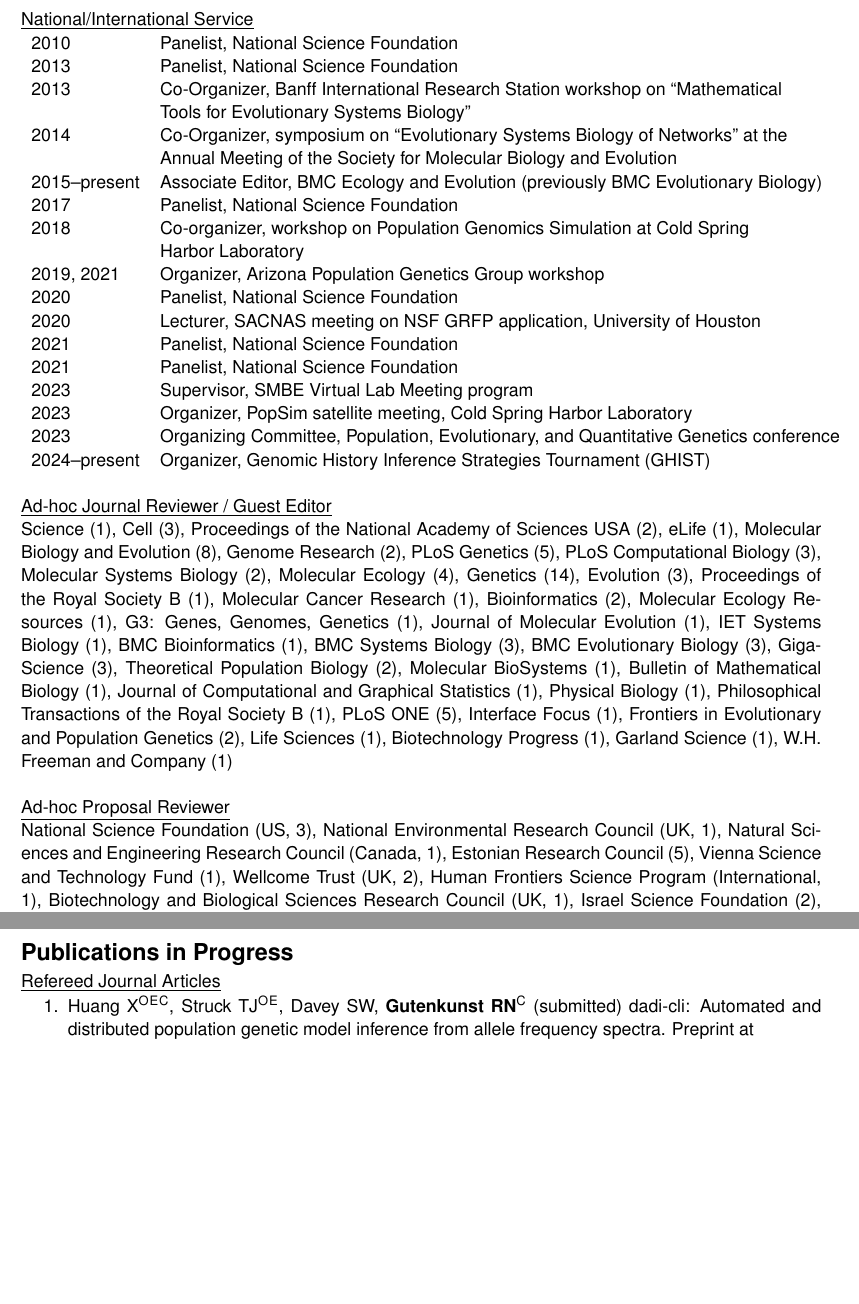
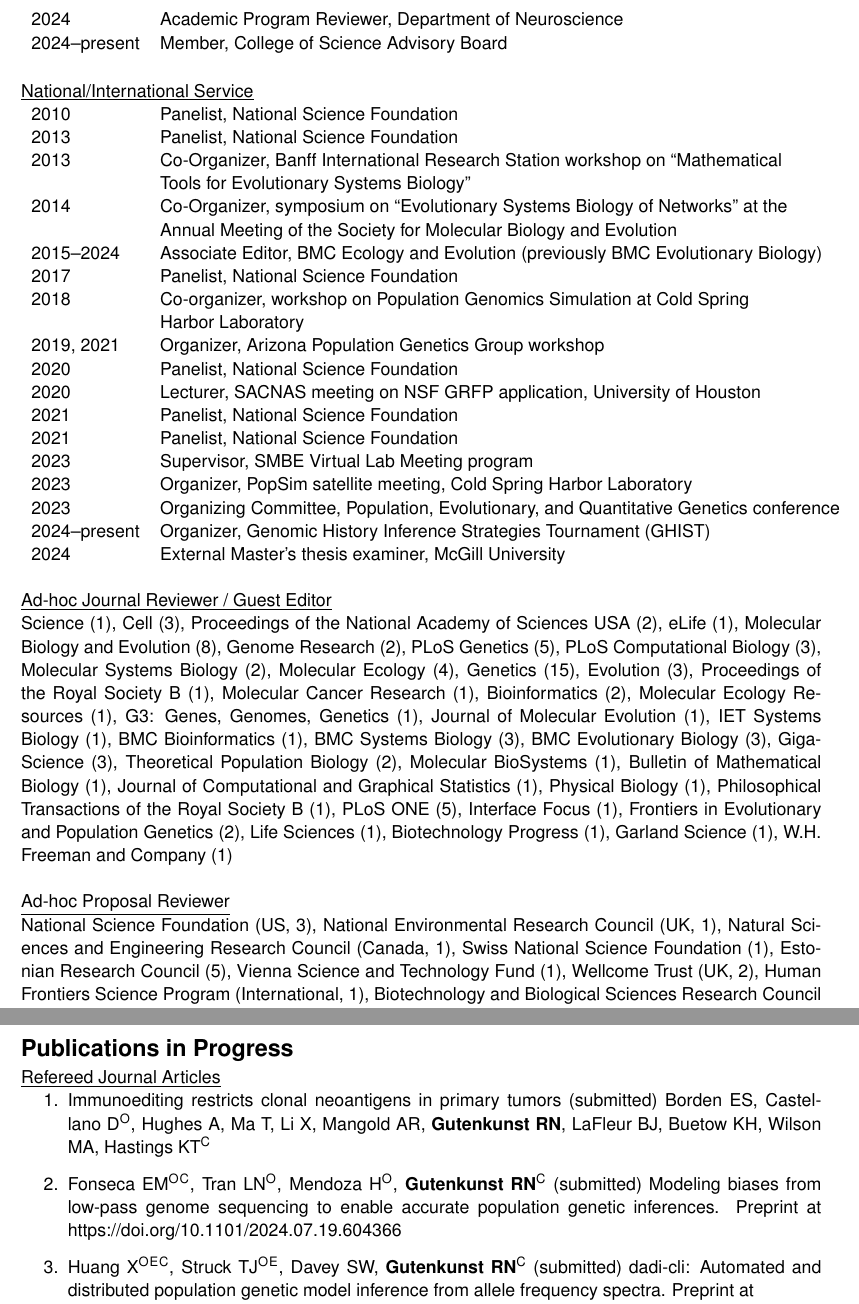
Before and after one commit to RyanGutenkunst/CV, a LaTeX CV (GutenkunstCV.tex): two parts of pages 3 and 9 of 17, joined at a grey line, cut at the place of the change, the shorter picture padded with empty space. Compiled offline with pdfLaTeX.

Commit message:
Updates from Overleaf

```diff
--- a/GutenkunstCV.tex
+++ b/GutenkunstCV.tex
@@ -146,7 +146,9 @@
 2022--present & Member, Design Committee for Applied Statistics and Data Science\\ & Professional Science Master's Degree\\
 2023--present & Faculty Advisor, UA TriCats triathlon club team\\
 2023 & Internal reviewer, CNRS-UArizona Graduate Research Fellowship \& International Mobility\\
-2023 & Co-Organizer, Arizona-Los Alamos Days meeting
+2023 & Co-Organizer, Arizona-Los Alamos Days meeting\\
+2024 & Academic Program Reviewer, Department of Neuroscience\\
+2024--present & Member, College of Science Advisory Board
 \end{longtable}
 
 \subsection*{National/International Service}
@@ -165,7 +167,7 @@
 2014 & Co-Organizer, symposium on ``Evolutionary Systems Biology of Networks'' at the\\
 &Annual Meeting of the Society for Molecular Biology and Evolution\\
 %2015 & Lecturer, \href{http://q-bio.org/wiki/The_Ninth_q-bio_Summer_School}{Ninth q-bio Summer School on Cellular Information Processing}\\
-2015--present & Associate Editor, BMC Ecology and Evolution (previously BMC Evolutionary Biology)\\
+2015--2024 & Associate Editor, BMC Ecology and Evolution (previously BMC Evolutionary Biology)\\
 %2016 & Lecturer, \href{http://evomics.org/workshops/workshop-on-molecular-evolution/2016-workshop-on-population-and-speciation-genomics-cesky-krumlov/}{Workshop on Population and Speciation Genomics}, \u{C}esk\'{y} Krumlov,\\
 %&Czech Republic\\
 2017 & Panelist, National Science Foundation\\% (Graduate Research Fellowship Program)\\
@@ -180,7 +182,8 @@
 2023 & Supervisor, SMBE Virtual Lab Meeting program\\
 2023 & Organizer, PopSim satellite meeting, Cold Spring Harbor Laboratory\\
 2023 & Organizing Committee, Population, Evolutionary, and Quantitative Genetics conference\\
-2024--present & Organizer, Genomic History Inference Strategies Tournament (GHIST)
+2024--present & Organizer, Genomic History Inference Strategies Tournament (GHIST)\\
+2024 & External Master's thesis examiner, McGill University
 \end{longtable}
 
 \subsection*{Ad-hoc Journal Reviewer / Guest Editor}
@@ -195,7 +198,7 @@
 {PLoS Computational Biology~(3)},
 {Molecular Systems Biology~(2)},
 {Molecular Ecology~(4)},
-{Genetics~(14)},
+{Genetics~(15)},
 {Evolution~(3)},
 {Proceedings of the Royal Society B~(1)},
 {Molecular Cancer Research~(1)},
@@ -224,7 +227,7 @@
 {W.H. Freeman and Company~(1)}
 
 \subsection*{Ad-hoc Proposal Reviewer}
-National Science Foundation (US, 3), National Environmental Research Council (UK, 1), Natural Sciences and Engineering Research Council (Canada, 1), Estonian Research Council (5), Vienna Science and Technology Fund (1),
+National Science Foundation (US, 3), National Environmental Research Council (UK, 1), Natural Sciences and Engineering Research Council (Canada, 1), Swiss National Science Foundation (1), Estonian Research Council (5), Vienna Science and Technology Fund (1),
 Wellcome Trust (UK, 2), Human Frontiers Science Program (International, 1), Biotechnology and Biological Sciences Research Council (UK, 1), Israel Science Foundation (2), United States-Israel Binational Science Foundation (1), University of Missouri Research Board~(1), Nevada IDeA Network of Biomedical Research Excellence (1)
 
 %\subsection*{External Thesis Reviewer}
@@ -668,6 +671,11 @@ SloppyCell.} \url{http://github.com/GutenkunstLab/SloppyCell}
 \subsection*{Refereed Journal Articles}
 \begin{enumerate}
 
+\item Immunoediting restricts clonal neoantigens in primary tumors (submitted)
+Borden ES, Castellano~D\trainee, Hughes A, Ma T, Li X, Mangold AR, \textbf{Gutenkunst RN}, LaFleur BJ, Buetow KH, Wilson MA, Hastings KT\corresponding
+
+\item \href{https://doi.org/10.1101/2024.07.19.604366}{Fonseca EM\trainee\corresponding, Tran LN\trainee, Mendoza H\trainee, \textbf{Gutenkunst RN}\corresponding (submitted) Modeling biases from low-pass genome sequencing to enable accurate population genetic inferences. Preprint at https://doi.org/10.1101/2024.07.19.604366}
+
 \item \href{https://doi.org/10.1101/2023.06.15.545182}{Huang X\trainee\equal\corresponding, Struck TJ\trainee\equal, Davey SW, \textbf{Gutenkunst RN}\corresponding (submitted) dadi-cli: Automated and distributed population genetic model inference from allele frequency spectra. Preprint at\\https://doi.org/10.1101/2023.06.15.545182}
 
 \item \href{https://doi.org/10.1101/2024.04.30.591900}{Tuffaha MZ, Castellano D\trainee, Serrano Colom\'e C, \textbf{Gutenkunst RN}, Wahl LM\corresponding (submitted) Non-hypermutator cancers access driver mutations through reversals in germline mutational bias. Preprint at https://doi.org/10.1101/2024.04.30.591900}
```
Also changed, not shown: GutenkunstCV.tex (4 more changed lines).
